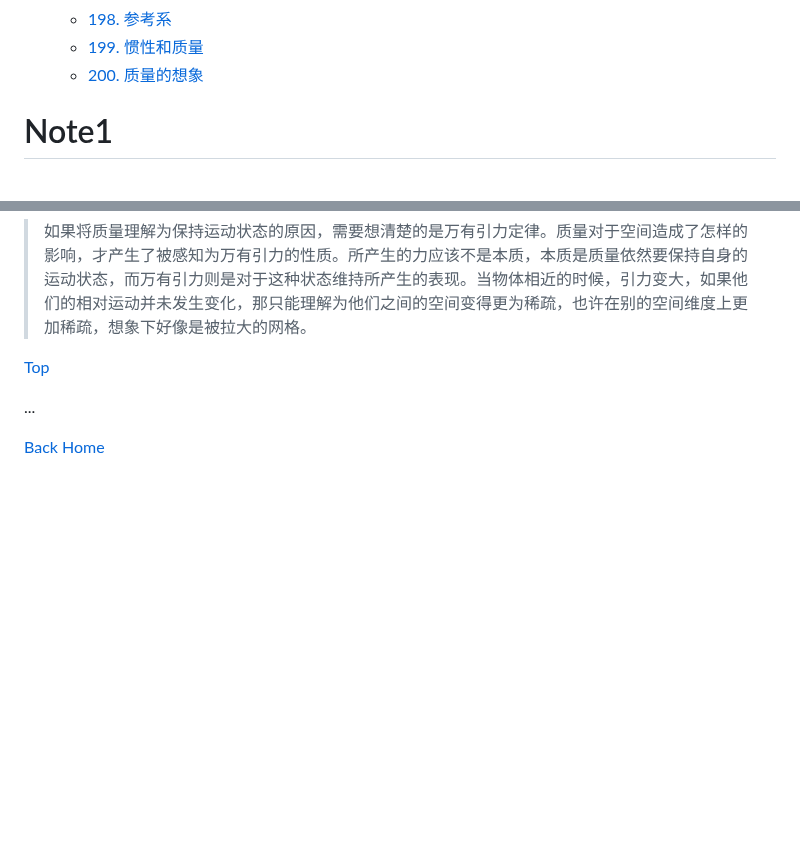
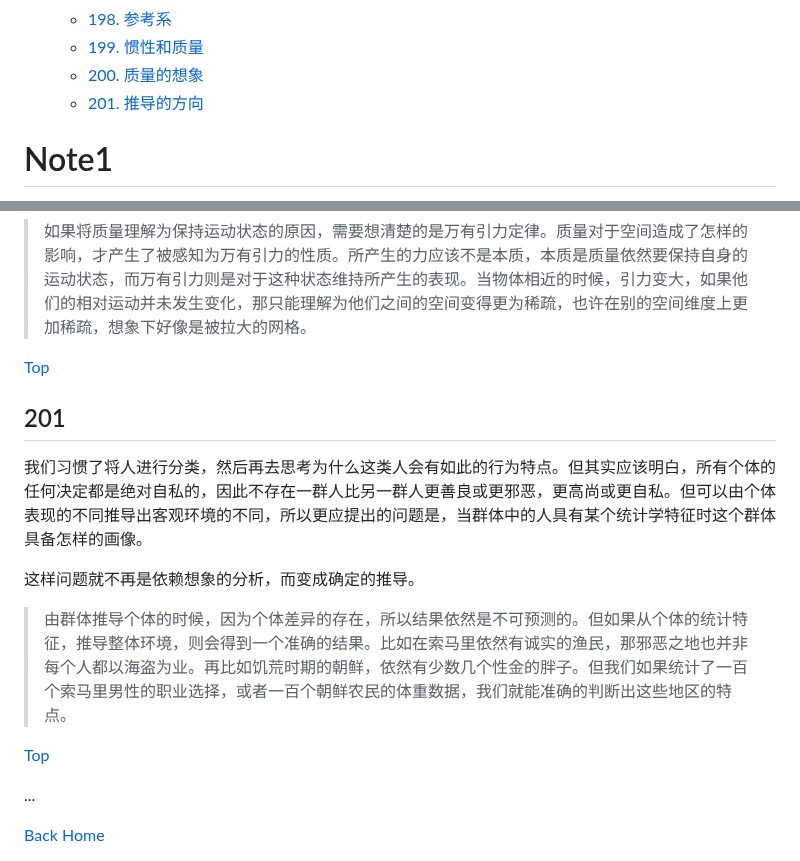
Before and after one commit to TATAUFO/peng.pdu.pub, a Markdown page: docs/zh/Draft.md, 2 parts joined by grey strips. GitHub-like rendering; blank space fills up the shorter version.

Commit message:
add draft 4.201

```diff
--- a/docs/zh/Draft.md
+++ b/docs/zh/Draft.md
@@ -222,6 +222,7 @@ layout: default
     * [198. 参考系](#198)
     * [199. 惯性和质量](#199)
     * [200. 质量的想象](#200)
+    * [201. 推导的方向](#201)
 
 <!-- /MarkdownTOC -->
 
@@ -2656,6 +2657,17 @@ PDU是一个去中心化的系统，但其存在的意义不仅于此。其对
 
 [Top](#笔记)
 
+
+## 201
+
+我们习惯了将人进行分类，然后再去思考为什么这类人会有如此的行为特点。但其实应该明白，所有个体的任何决定都是绝对自私的，因此不存在一群人比另一群人更善良或更邪恶，更高尚或更自私。但可以由个体表现的不同推导出客观环境的不同，所以更应提出的问题是，当群体中的人具有某个统计学特征时这个群体具备怎样的画像。
+
+这样问题就不再是依赖想象的分析，而变成确定的推导。
+
+> 由群体推导个体的时候，因为个体差异的存在，所以结果依然是不可预测的。但如果从个体的统计特征，推导整体环境，则会得到一个准确的结果。比如在索马里依然有诚实的渔民，那邪恶之地也并非每个人都以海盗为业。再比如饥荒时期的朝鲜，依然有少数几个性金的胖子。但我们如果统计了一百个索马里男性的职业选择，或者一百个朝鲜农民的体重数据，我们就能准确的判断出这些地区的特点。
+
+[Top](#笔记)
+
 ...
 
 [Back Home](../../)
```
